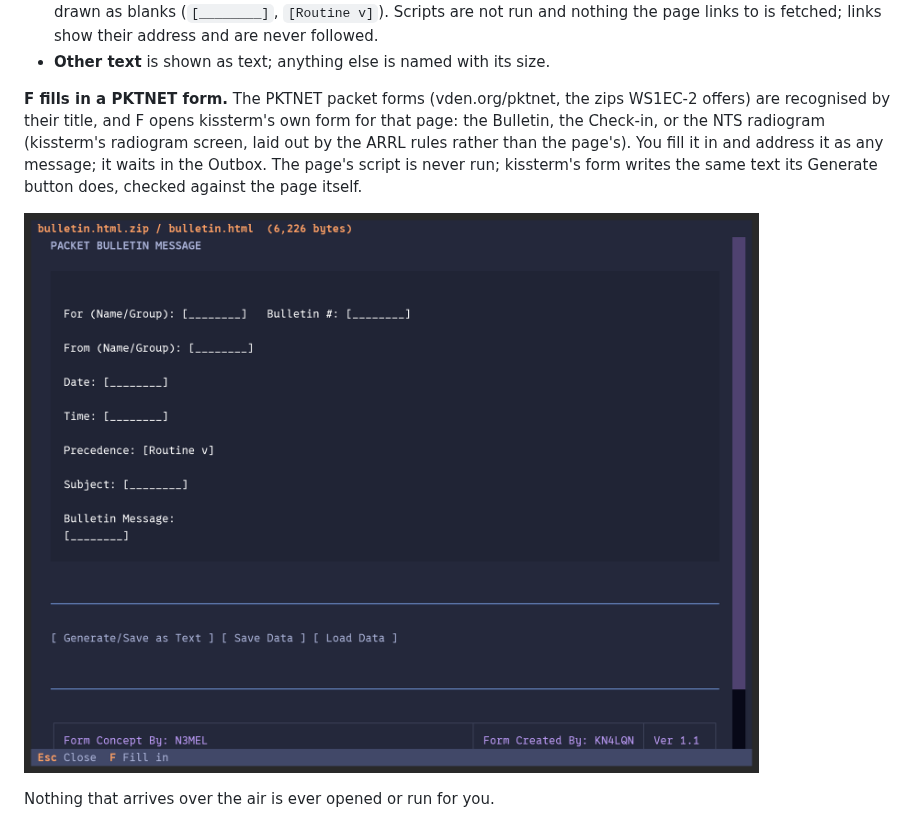
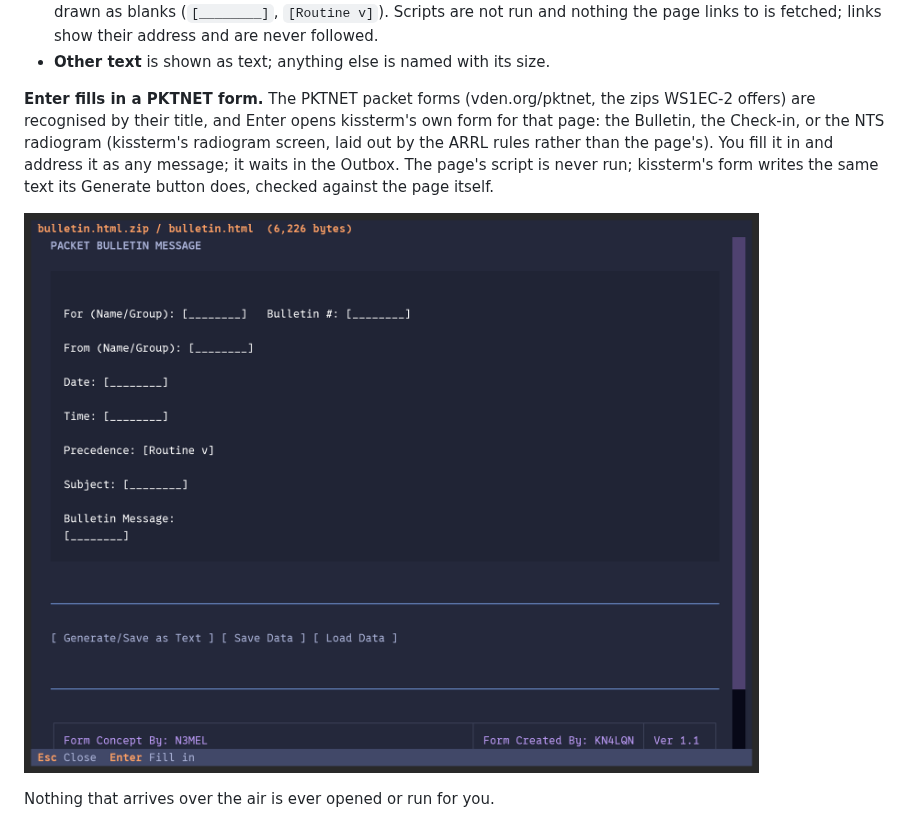
Before and after one commit to bradbrownjr/kissterm, a Markdown page: docs/GUIDE.md, the part around the change. GitHub-like rendering; pictures changed too: assets/screenshot-file-viewer.png.

```diff
--- a/docs/GUIDE.md
+++ b/docs/GUIDE.md
@@ -204,9 +204,9 @@ shows a plain preview in the reader, and Esc closes the viewer.
   links to is fetched; links show their address and are never followed.
 - **Other text** is shown as text; anything else is named with its size.
 
-**F fills in a PKTNET form.** The PKTNET packet forms (vden.org/pktnet,
-the zips WS1EC-2 offers) are recognised by their title, and F opens
-kissterm's own form for that page: the Bulletin, the Check-in, or the NTS
+**Enter fills in a PKTNET form.** The PKTNET packet forms (vden.org/pktnet,
+the zips WS1EC-2 offers) are recognised by their title, and Enter
+opens kissterm's own form for that page: the Bulletin, the Check-in, or the NTS
 radiogram (kissterm's radiogram screen, laid out by the ARRL rules rather
 than the page's). You fill it in and address it as any message; it waits
 in the Outbox. The page's script is never run; kissterm's form writes the
```
Also changed, not shown: DESIGN.md (+1 -1 lines), docs/CHANGELOG.md (+5 -5 lines), 5 other files.
